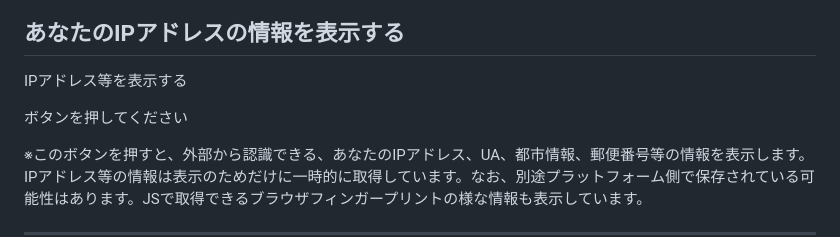
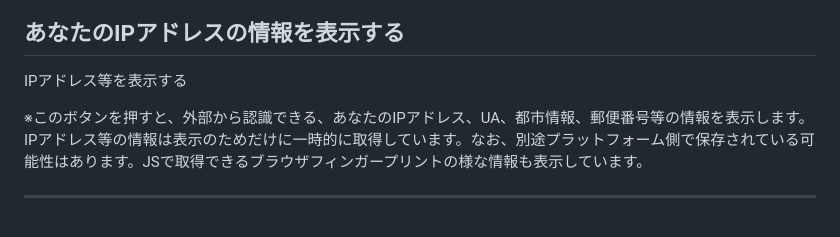
Before and after one commit to hajimetwi3/hajimetwi3, a Markdown page: docs/tools/showip.md, the part around the change. GitHub-like rendering; blank space fills up the shorter version.

```diff
--- a/docs/tools/showip.md
+++ b/docs/tools/showip.md
@@ -2,7 +2,7 @@
 
 <button id="get-ip-btn">IPアドレス等を表示する</button>
 
-<p id="ip-address">ボタンを押してください</p>
+<p id="ip-address"> </p>
 ※このボタンを押すと、外部から認識できる、あなたのIPアドレス、UA、都市情報、郵便番号等の情報を表示します。
 IPアドレス等の情報は表示のためだけに一時的に取得しています。なお、別途プラットフォーム側で保存されている可能性はあります。JSで取得できるブラウザフィンガープリントの様な情報も表示しています。
 
```
